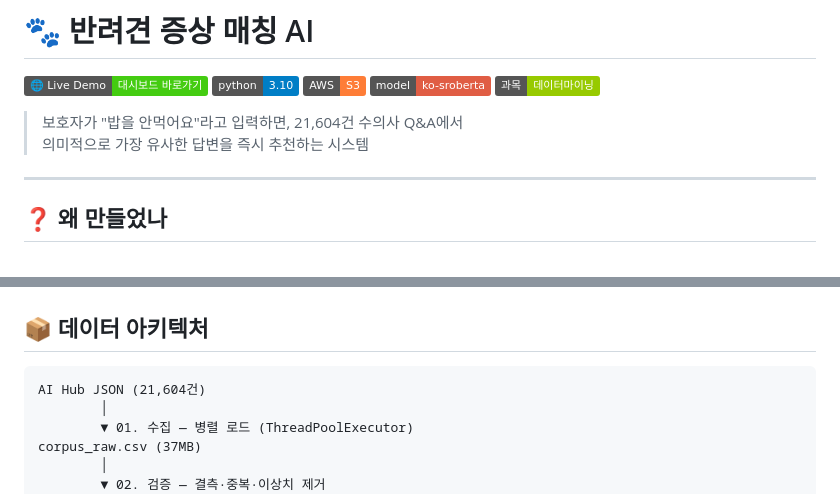
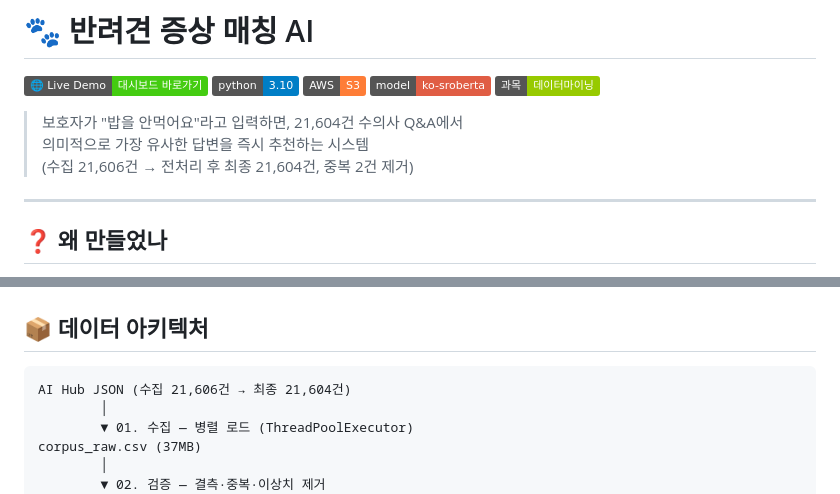
Before and after one commit to alicesworld88-debug/pet-health-ai, a Markdown page: README.md, 2 parts joined by grey strips. Rendered like a GitHub page; badges without logos.

Commit message:
fix: 데이터 수치 정합성 — 수집 21,606 → 최종 21,604 명시

````diff
--- a/README.md
+++ b/README.md
@@ -8,6 +8,7 @@
 
 > 보호자가 "밥을 안먹어요"라고 입력하면, 21,604건 수의사 Q&A에서
 > 의미적으로 가장 유사한 답변을 즉시 추천하는 시스템
+> (수집 21,606건 → 전처리 후 최종 21,604건, 중복 2건 제거)
 
 ---
 
@@ -76,7 +77,7 @@ AI Hub JSON  →  KoNLPy Okt    →  TF-IDF Vectorizer
 ## 📦 데이터 아키텍처
 
 ```
-AI Hub JSON (21,604건)
+AI Hub JSON (수집 21,606건 → 최종 21,604건)
         │
         ▼ 01. 수집 — 병렬 로드 (ThreadPoolExecutor)
 corpus_raw.csv (37MB)
````
